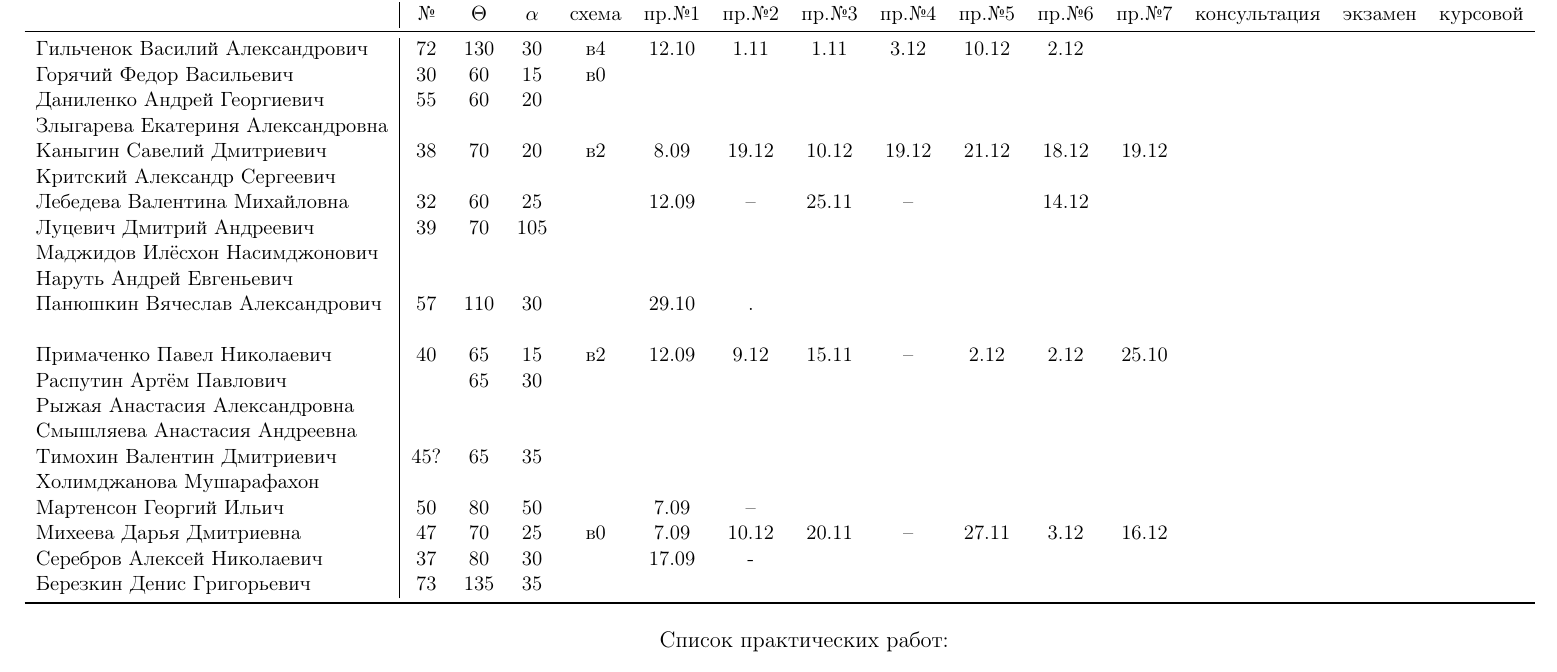
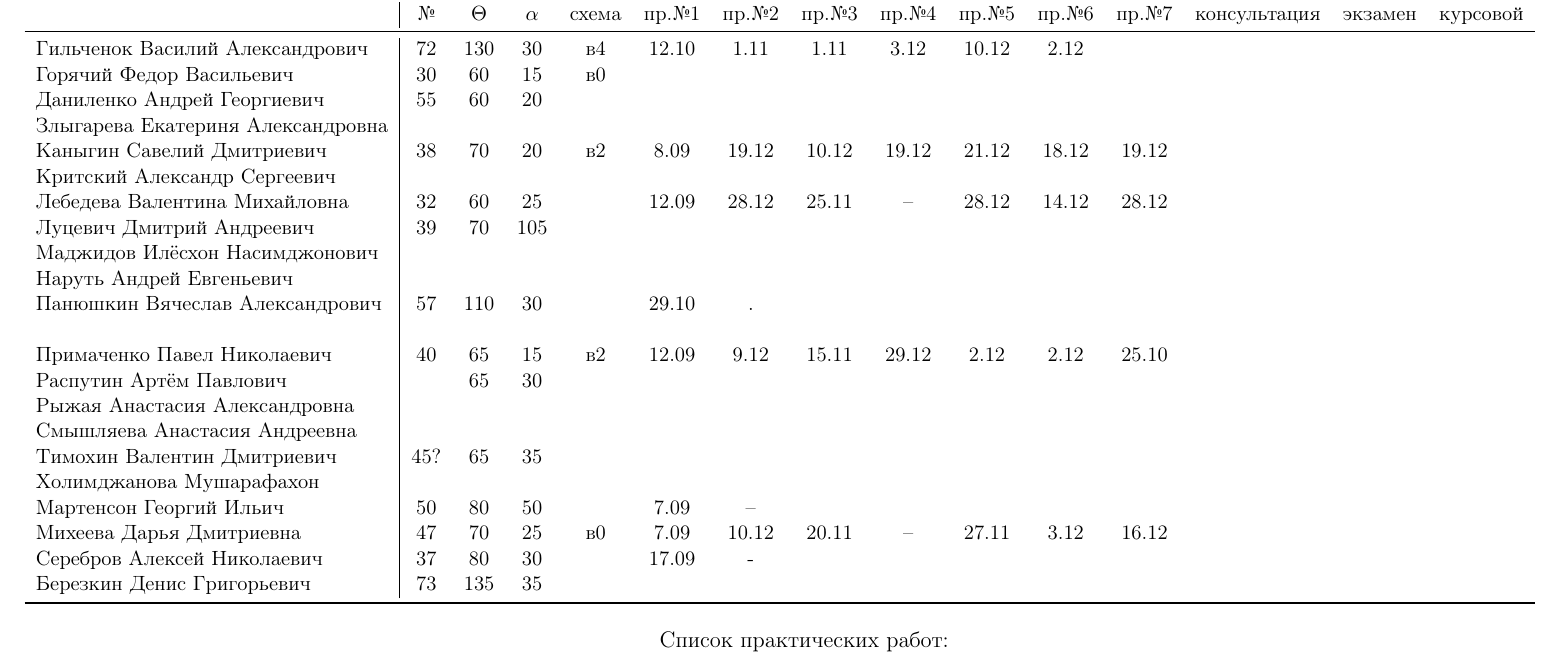
Before and after one commit to trot-t/2017-autumn, a LaTeX document (7872/7872.tex): part of page 2 of 2, cut so that both start at the same text. Compiled offline with pdfLaTeX.

Commit message:
добавлены работы Лебедевой, Примаченко

```diff
--- a/7872/7872.tex
+++ b/7872/7872.tex
@@ -157,13 +157,13 @@
 Злыгарева Екатериня Александровна\\
 	Каныгин Савелий Дмитриевич       &38&70&20&в2 &8.09&19.12&10.12&19.12&21.12&18.12&19.12\\
 Критский Александр Сергеевич     \\
-	Лебедева Валентина Михайловна    &32 &60 &25& &12.09& -- &25.11&--   &     &14.12&\\
+	Лебедева Валентина Михайловна    &32 &60 &25& &12.09&28.12&25.11&--   &28.12&14.12&28.12\\
 Луцевич Дмитрий Андреевич        &39&70&105\\
 Маджидов Илёсхон Насимджонович   \\
 Наруть Андрей Евгеньевич         \\
 	Панюшкин Вячеслав Александрович  &57&110&30&  &29.10&.&\\
 \\
-	Примаченко Павел Николаевич      &40&65&15&в2 &12.09& 9.12&15.11&--  & 2.12&2.12&25.10\\
+	Примаченко Павел Николаевич      &40&65&15&в2 &12.09& 9.12&15.11&29.12& 2.12&2.12&25.10\\
 Распутин Артём Павлович          &&65&30\\
 Рыжая Анастасия Александровна    \\
 Смышляева Анастасия Андреевна    \\
```
Also changed, not shown: 7872/7872.pdf, 7872/Lebedeva/Lebedeva_check1_pr2.pdf (added), 7872/Lebedeva/Lebedeva_pr5.pdf (added), 7872/Lebedeva/pr7/Lebedeva_pr7_.pdf (added), 7872/Primachenko/Primachenko_check2_pr4.pdf (added).
